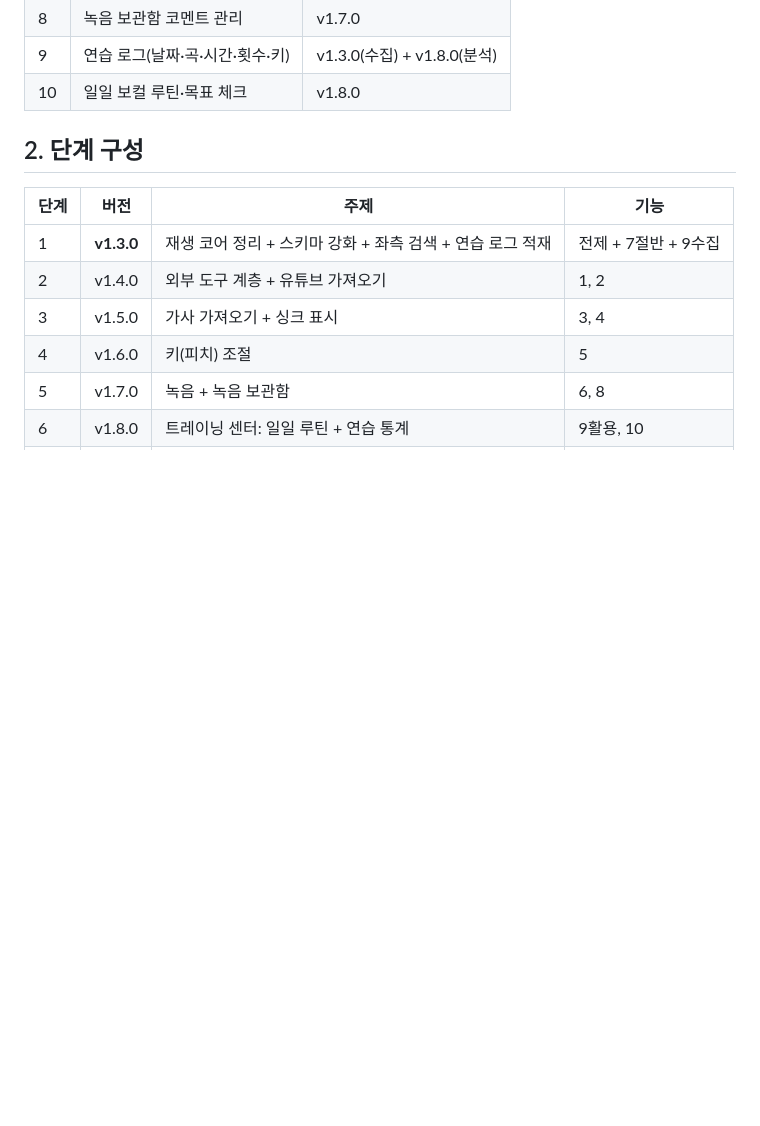
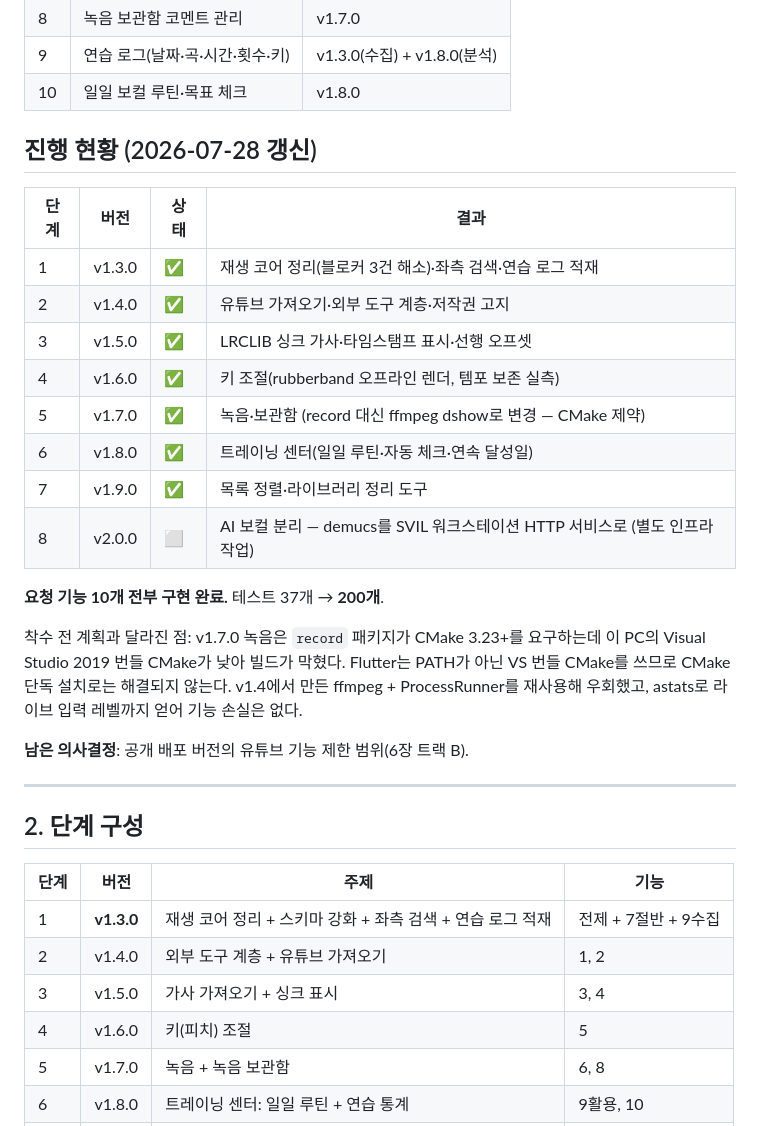
Before and after one commit to kuroicode-beep/SingPromfter, a Markdown page: docs/handoff/작업지시문_20260728_확장로드맵_ClaudeCode.md, the part around the change. Rendered like a GitHub page; blank space fills up the shorter version.

Commit message:
docs: 확장 로드맵 진행 현황 갱신 — 요청 기능 10개 완료

```diff
--- a/docs/handoff/작업지시문_20260728_확장로드맵_ClaudeCode.md
+++ b/docs/handoff/작업지시문_20260728_확장로드맵_ClaudeCode.md
@@ -38,6 +38,31 @@ visibility: "internal"
 | 8 | 녹음 보관함 코멘트 관리 | v1.7.0 |
 | 9 | 연습 로그(날짜·곡·시간·횟수·키) | v1.3.0(수집) + v1.8.0(분석) |
 | 10 | 일일 보컬 루틴·목표 체크 | v1.8.0 |
+
+## 진행 현황 (2026-07-28 갱신)
+
+| 단계 | 버전 | 상태 | 결과 |
+|---|---|---|---|
+| 1 | v1.3.0 | ✅ | 재생 코어 정리(블로커 3건 해소)·좌측 검색·연습 로그 적재 |
+| 2 | v1.4.0 | ✅ | 유튜브 가져오기·외부 도구 계층·저작권 고지 |
+| 3 | v1.5.0 | ✅ | LRCLIB 싱크 가사·타임스탬프 표시·선행 오프셋 |
+| 4 | v1.6.0 | ✅ | 키 조절(rubberband 오프라인 렌더, 템포 보존 실측) |
+| 5 | v1.7.0 | ✅ | 녹음·보관함 (record 대신 ffmpeg dshow로 변경 — CMake 제약) |
+| 6 | v1.8.0 | ✅ | 트레이닝 센터(일일 루틴·자동 체크·연속 달성일) |
+| 7 | v1.9.0 | ✅ | 목록 정렬·라이브러리 정리 도구 |
+| 8 | v2.0.0 | ⬜ | AI 보컬 분리 — demucs를 SVIL 워크스테이션 HTTP 서비스로 (별도 인프라 작업) |
+
+**요청 기능 10개 전부 구현 완료.** 테스트 37개 → **200개**.
+
+착수 전 계획과 달라진 점: v1.7.0 녹음은 `record` 패키지가 CMake 3.23+를 요구하는데
+이 PC의 Visual Studio 2019 번들 CMake가 낮아 빌드가 막혔다. Flutter는 PATH가 아닌
+VS 번들 CMake를 쓰므로 CMake 단독 설치로는 해결되지 않는다. v1.4에서 만든
+ffmpeg + ProcessRunner를 재사용해 우회했고, astats로 라이브 입력 레벨까지 얻어
+기능 손실은 없다.
+
+**남은 의사결정**: 공개 배포 버전의 유튜브 기능 제한 범위(6장 트랙 B).
+
+---
 
 ## 2. 단계 구성
 
```
